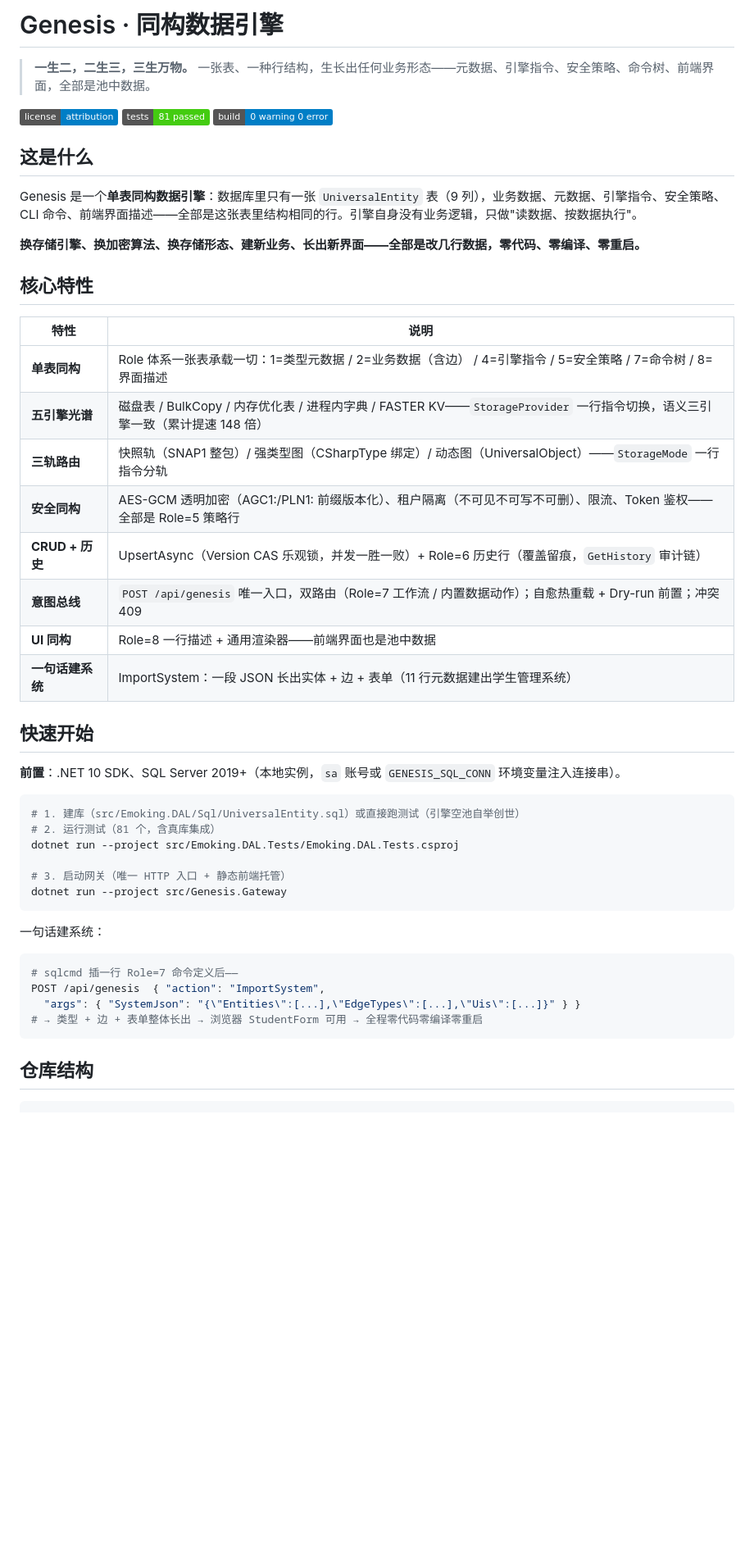
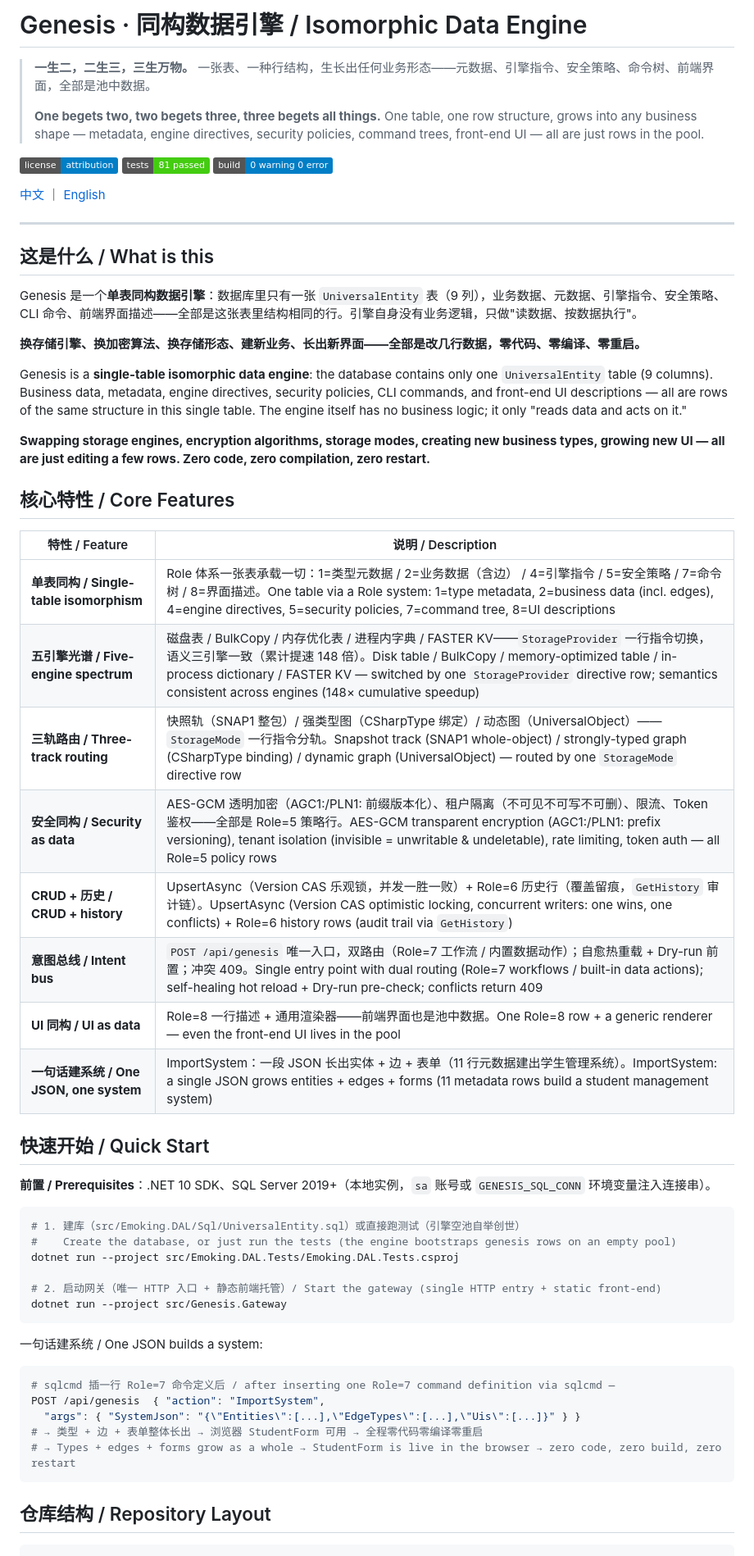
Before and after one commit to minmindme/Genesis, a Markdown page: README.md, the part around one of its changes. Shown at 82% size. Drawn GitHub-style; badges without logos; blank space fills up the shorter version.

Commit message:
README 升级为中英双语：项目定位/八项特性/快速开始/仓库结构/设计对账/工程纪律/许可全节对照，顶部语言锚点跳转

````diff
--- a/README.md
+++ b/README.md
@@ -1,6 +1,8 @@
-# Genesis · 同构数据引擎
+# Genesis · 同构数据引擎 / Isomorphic Data Engine
 
 > **一生二，二生三，三生万物。** 一张表、一种行结构，生长出任何业务形态——元数据、引擎指令、安全策略、命令树、前端界面，全部是池中数据。
+>
+> **One begets two, two begets three, three begets all things.** One table, one row structure, grows into any business shape — metadata, engine directives, security policies, command trees, front-end UI — all are just rows in the pool.
 
 [![License](https://img.shields.io/badge/license-attribution-blue)](LICENSE)
 [![Tests](https://img.shields.io/badge/tests-81%20passed-brightgreen)](docs/UPDATE_LOG.md)
@@ -8,46 +10,55 @@
 
-## 这是什么
+[中文](#这是什么--what-is-this) ｜ [English](#what-is-this--这是什么)
+
+---
+
+## 这是什么 / What is this
 
 Genesis 是一个**单表同构数据引擎**：数据库里只有一张 `UniversalEntity` 表（9 列），业务数据、元数据、引擎指令、安全策略、CLI 命令、前端界面描述——全部是这张表里结构相同的行。引擎自身没有业务逻辑，只做"读数据、按数据执行"。
 
 **换存储引擎、换加密算法、换存储形态、建新业务、长出新界面——全部是改几行数据，零代码、零编译、零重启。**
 
-## 核心特性
+Genesis is a **single-table isomorphic data engine**: the database contains only one `UniversalEntity` table (9 columns). Business data, metadata, engine directives, security policies, CLI commands, and front-end UI descriptions — all are rows of the same structure in this single table. The engine itself has no business logic; it only "reads data and acts on it."
 
-| 特性 | 说明 |
+**Swapping storage engines, encryption algorithms, storage modes, creating new business types, growing new UI — all are just editing a few rows. Zero code, zero compilation, zero restart.**
+
+## 核心特性 / Core Features
+
+| 特性 / Feature | 说明 / Description |
 |---|---|
-| **单表同构** | Role 体系一张表承载一切：1=类型元数据 / 2=业务数据（含边） / 4=引擎指令 / 5=安全策略 / 7=命令树 / 8=界面描述 |
-| **五引擎光谱** | 磁盘表 / BulkCopy / 内存优化表 / 进程内字典 / FASTER KV——`StorageProvider` 一行指令切换，语义三引擎一致（累计提速 148 倍） |
-| **三轨路由** | 快照轨（SNAP1 整包）/ 强类型图（CSharpType 绑定）/ 动态图（UniversalObject）——`StorageMode` 一行指令分轨 |
-| **安全同构** | AES-GCM 透明加密（AGC1:/PLN1: 前缀版本化）、租户隔离（不可见不可写不可删）、限流、Token 鉴权——全部是 Role=5 策略行 |
-| **CRUD + 历史** | UpsertAsync（Version CAS 乐观锁，并发一胜一败）+ Role=6 历史行（覆盖留痕，`GetHistory` 审计链） |
-| **意图总线** | `POST /api/genesis` 唯一入口，双路由（Role=7 工作流 / 内置数据动作）；自愈热重载 + Dry-run 前置；冲突 409 |
-| **UI 同构** | Role=8 一行描述 + 通用渲染器——前端界面也是池中数据 |
-| **一句话建系统** | ImportSystem：一段 JSON 长出实体 + 边 + 表单（11 行元数据建出学生管理系统） |
+| **单表同构 / Single-table isomorphism** | Role 体系一张表承载一切：1=类型元数据 / 2=业务数据（含边） / 4=引擎指令 / 5=安全策略 / 7=命令树 / 8=界面描述。One table via a Role system: 1=type metadata, 2=business data (incl. edges), 4=engine directives, 5=security policies, 7=command tree, 8=UI descriptions |
+| **五引擎光谱 / Five-engine spectrum** | 磁盘表 / BulkCopy / 内存优化表 / 进程内字典 / FASTER KV——`StorageProvider` 一行指令切换，语义三引擎一致（累计提速 148 倍）。Disk table / BulkCopy / memory-optimized table / in-process dictionary / FASTER KV — switched by one `StorageProvider` directive row; semantics consistent across engines (148× cumulative speedup) |
+| **三轨路由 / Three-track routing** | 快照轨（SNAP1 整包）/ 强类型图（CSharpType 绑定）/ 动态图（UniversalObject）——`StorageMode` 一行指令分轨。Snapshot track (SNAP1 whole-object) / strongly-typed graph (CSharpType binding) / dynamic graph (UniversalObject) — routed by one `StorageMode` directive row |
+| **安全同构 / Security as data** | AES-GCM 透明加密（AGC1:/PLN1: 前缀版本化）、租户隔离（不可见不可写不可删）、限流、Token 鉴权——全部是 Role=5 策略行。AES-GCM transparent encryption (AGC1:/PLN1: prefix versioning), tenant isolation (invisible = unwritable & undeletable), rate limiting, token auth — all Role=5 policy rows |
+| **CRUD + 历史 / CRUD + history** | UpsertAsync（Version CAS 乐观锁，并发一胜一败）+ Role=6 历史行（覆盖留痕，`GetHistory` 审计链）。UpsertAsync (Version CAS optimistic locking, concurrent writers: one wins, one conflicts) + Role=6 history rows (audit trail via `GetHistory`) |
+| **意图总线 / Intent bus** | `POST /api/genesis` 唯一入口，双路由（Role=7 工作流 / 内置数据动作）；自愈热重载 + Dry-run 前置；冲突 409。Single entry point with dual routing (Role=7 workflows / built-in data actions); self-healing hot reload + Dry-run pre-check; conflicts return 409 |
+| **UI 同构 / UI as data** | Role=8 一行描述 + 通用渲染器——前端界面也是池中数据。One Role=8 row + a generic renderer — even the front-end UI lives in the pool |
+| **一句话建系统 / One JSON, one system** | ImportSystem：一段 JSON 长出实体 + 边 + 表单（11 行元数据建出学生管理系统）。ImportSystem: a single JSON grows entities + edges + forms (11 metadata rows build a student management system) |
 
-## 快速开始
+## 快速开始 / Quick Start
 
-**前置**：.NET 10 SDK、SQL Server 2019+（本地实例，`sa` 账号或 `GENESIS_SQL_CONN` 环境变量注入连接串）。
+**前置 / Prerequisites**：.NET 10 SDK、SQL Server 2019+（本地实例，`sa` 账号或 `GENESIS_SQL_CONN` 环境变量注入连接串）。
 
 ```powershell
 # 1. 建库（src/Emoking.DAL/Sql/UniversalEntity.sql）或直接跑测试（引擎空池自举创世）
-# 2. 运行测试（81 个，含真库集成）
+#    Create the database, or just run the tests (the engine bootstraps genesis rows on an empty pool)
 dotnet run --project src/Emoking.DAL.Tests/Emoking.DAL.Tests.csproj
 
-# 3. 启动网关（唯一 HTTP 入口 + 静态前端托管）
+# 2. 启动网关（唯一 HTTP 入口 + 静态前端托管）/ Start the gateway (single HTTP entry + static front-end)
 dotnet run --project src/Genesis.Gateway
 ```
 
-一句话建系统：
+一句话建系统 / One JSON builds a system:
 
 ```powershell
-# sqlcmd 插一行 Role=7 命令定义后——
+# sqlcmd 插一行 Role=7 命令定义后 / after inserting one Role=7 command definition via sqlcmd —
 POST /api/genesis  { "action": "ImportSystem",
   "args": { "SystemJson": "{\"Entities\":[...],\"EdgeTypes\":[...],\"Uis\":[...]}" } }
 # → 类型 + 边 + 表单整体长出 → 浏览器 StudentForm 可用 → 全程零代码零编译零重启
+# → Types + edges + forms grow as a whole → StudentForm is live in the browser → zero code, zero build, zero restart
 ```
 
-## 仓库结构
+## 仓库结构 / Repository Layout
 
 ```text
 src/
````
Also changed, not shown: other parts of README.md (+23 -19 lines).
